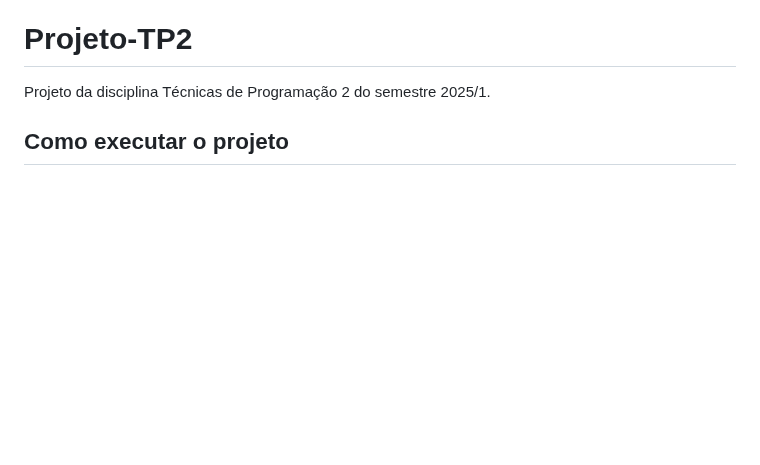
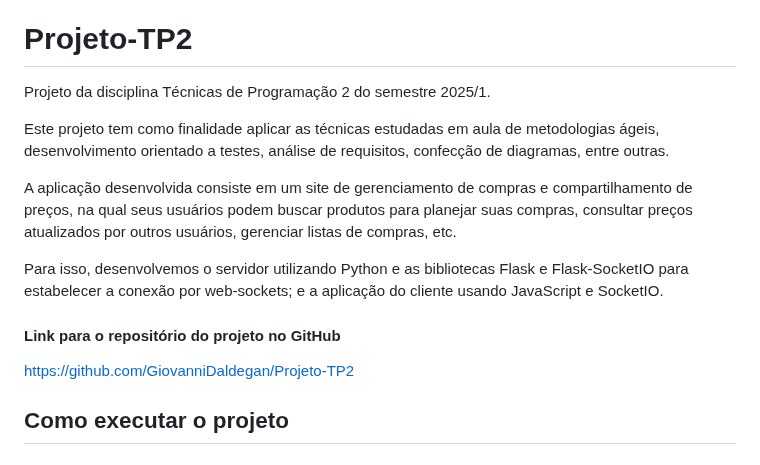
Before and after one commit to GiovanniDaldegan/Projeto-TP2, a Markdown page: README.md, the part around the change. GitHub-like rendering; blank space fills up the shorter version.

```diff
--- a/README.md
+++ b/README.md
@@ -1,5 +1,21 @@
 # Projeto-TP2
 Projeto da disciplina Técnicas de Programação 2 do semestre 2025/1.
+
+Este projeto tem como finalidade aplicar as técnicas estudadas em aula de
+metodologias ágeis, desenvolvimento orientado a testes, análise de requisitos,
+confecção de diagramas, entre outras.
+
+A aplicação desenvolvida consiste em um site de gerenciamento de compras e
+compartilhamento de preços, na qual seus usuários podem buscar produtos para
+planejar suas compras, consultar preços atualizados por outros usuários,
+gerenciar listas de compras, etc.
+
+Para isso, desenvolvemos o servidor utilizando Python e as bibliotecas Flask e
+Flask-SocketIO para estabelecer a conexão por web-sockets; e a aplicação do
+cliente usando JavaScript e SocketIO.
+
+#### Link para o repositório do projeto no GitHub
+https://github.com/GiovanniDaldegan/Projeto-TP2
 
 ## Como executar o projeto
 
```
